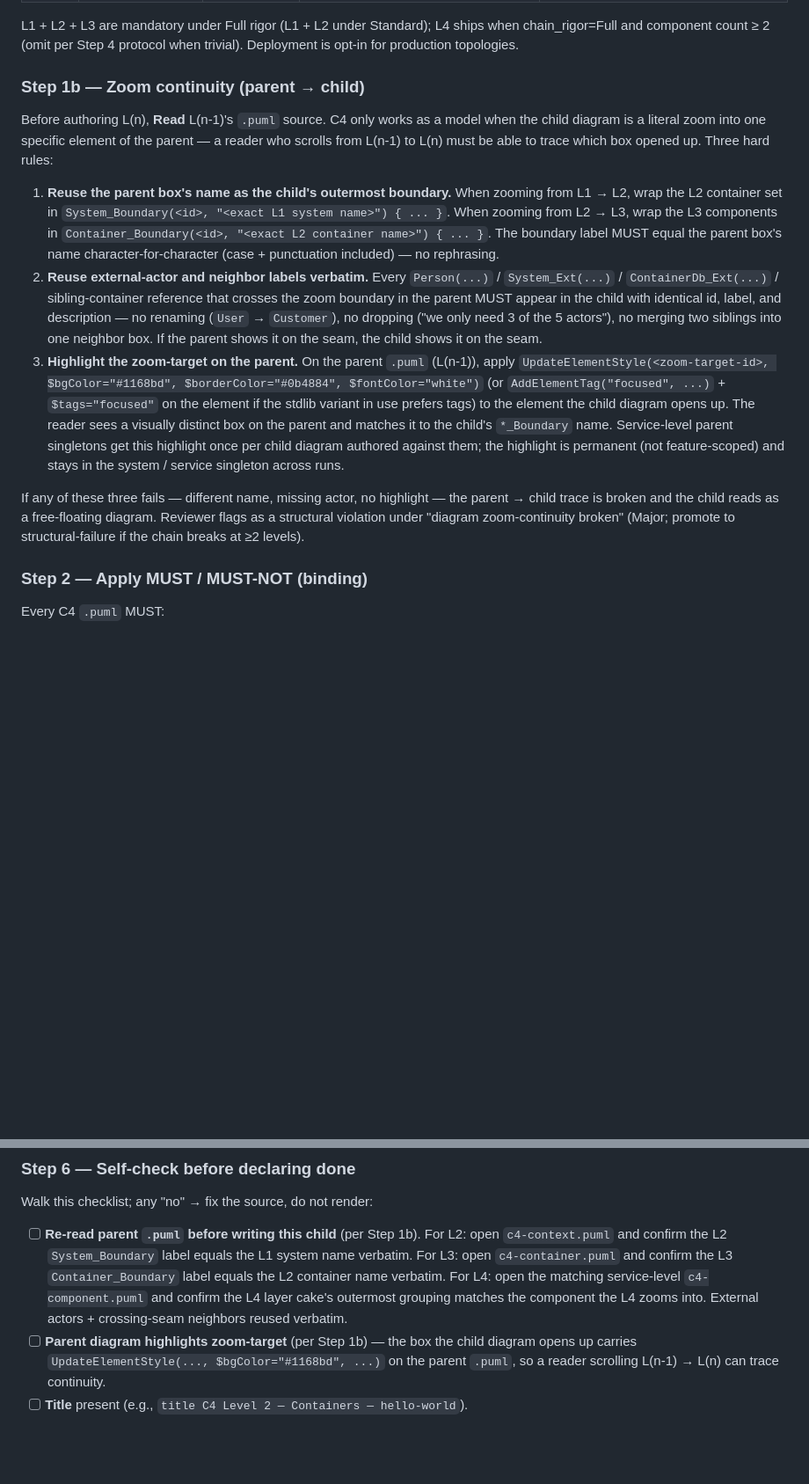
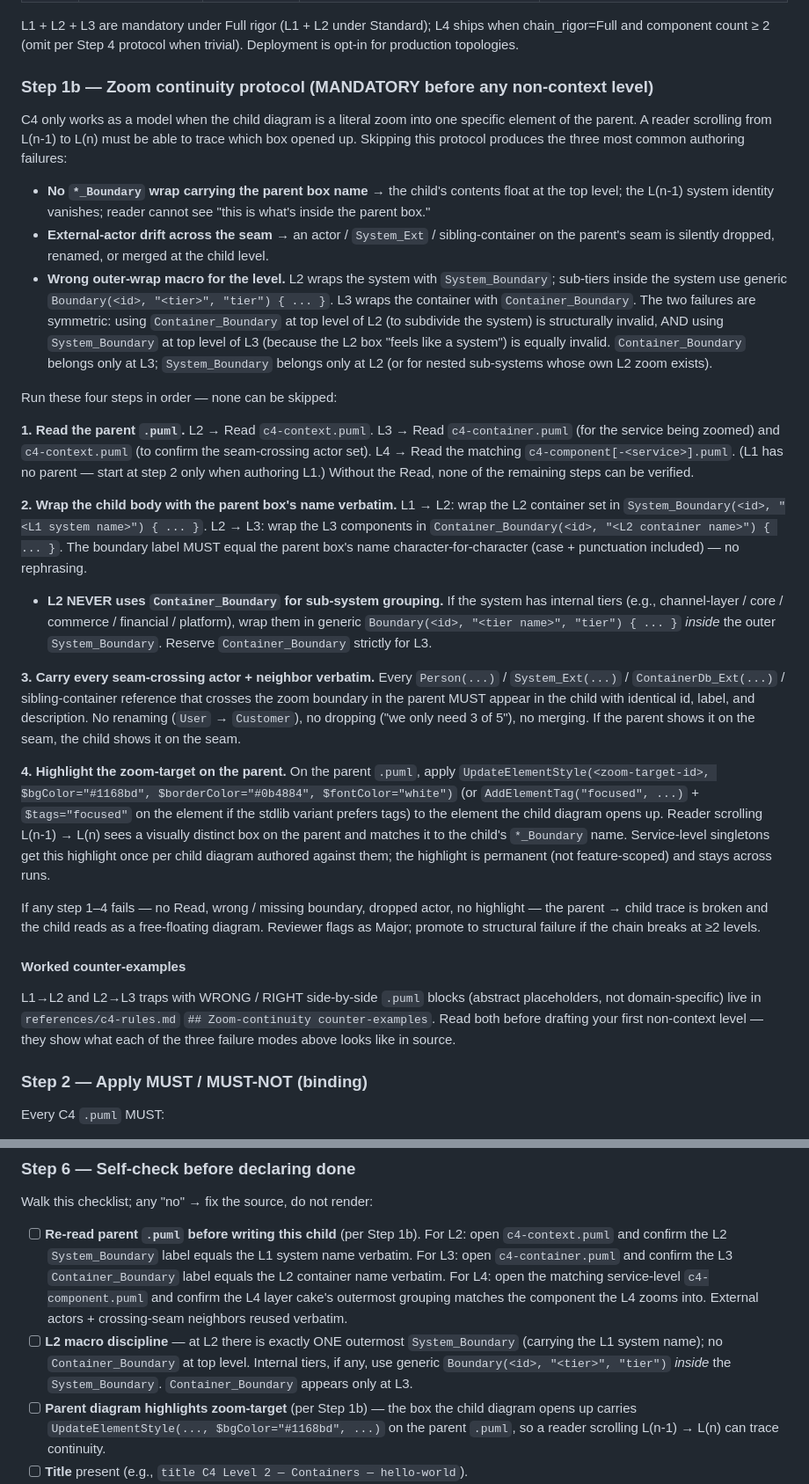
Before and after one commit to hunghlh98/orchestra, a Markdown page: skills/c4-architecture/SKILL.md, 2 parts joined by grey strips. Shown at 88% size. Drawn GitHub-style; blank space fills up the shorter version.

Commit message:
fix(c4-zoom): harden Step 1b protocol so the zoom-continuity rule actually bites
The zoom-continuity rule shipped at 510dc0c but failed to enforce in a real
authoring session: a consumer's c4-container.puml was drafted without a
System_Boundary carrying the L1 system name, dropped one of two L1 Persons
across the seam, and misused Container_Boundary to subdivide the system at L2.

Restructure Step 1b from "three declarative hard rules" into a four-step
numbered action protocol opening with the literal Read-parent step. Lead with
the three named failure modes so the agent sees what wrong looks like before
authoring. Generalize the wrong-outer-wrap rule to cover the symmetric L3 trap
(System_Boundary at L3) alongside the L2 trap (Container_Boundary at L2).
Add an L2-macro-discipline checkbox to Step 6.

Move L1->L2 and L2->L3 worked counter-examples into references/c4-rules.md to
stay under the 400-line SKILL.md cap. Counter-examples use abstract
placeholders (<system-name>, <container-A>, <actor-A>) so consumers can't
lift domain-specific labels as ghost templates into unrelated projects.

Co-Authored-By: Claude Opus 4.7 (1M context) <noreply@anthropic.com>

```diff
--- a/skills/c4-architecture/SKILL.md
+++ b/skills/c4-architecture/SKILL.md
@@ -29,15 +29,30 @@ Generates C4-model diagrams (Context / Container / Component / Deployment / Dyna
 
 L1 + L2 + L3 are mandatory under Full rigor (L1 + L2 under Standard); L4 ships when chain_rigor=Full and component count ≥ 2 (omit per Step 4 protocol when trivial). Deployment is opt-in for production topologies.
 
-### Step 1b — Zoom continuity (parent → child)
+### Step 1b — Zoom continuity protocol (MANDATORY before any non-context level)
 
-Before authoring L(n), **Read** L(n-1)'s `.puml` source. C4 only works as a model when the child diagram is a literal zoom into one specific element of the parent — a reader who scrolls from L(n-1) to L(n) must be able to trace which box opened up. Three hard rules:
+C4 only works as a model when the child diagram is a literal zoom into one specific element of the parent. A reader scrolling from L(n-1) to L(n) must be able to trace which box opened up. Skipping this protocol produces the three most common authoring failures:
 
-1. **Reuse the parent box's name as the child's outermost boundary.** When zooming from L1 → L2, wrap the L2 container set in `System_Boundary(<id>, "<exact L1 system name>") { ... }`. When zooming from L2 → L3, wrap the L3 components in `Container_Boundary(<id>, "<exact L2 container name>") { ... }`. The boundary label MUST equal the parent box's name character-for-character (case + punctuation included) — no rephrasing.
-2. **Reuse external-actor and neighbor labels verbatim.** Every `Person(...)` / `System_Ext(...)` / `ContainerDb_Ext(...)` / sibling-container reference that crosses the zoom boundary in the parent MUST appear in the child with identical id, label, and description — no renaming (`User` → `Customer`), no dropping ("we only need 3 of the 5 actors"), no merging two siblings into one neighbor box. If the parent shows it on the seam, the child shows it on the seam.
-3. **Highlight the zoom-target on the parent.** On the parent `.puml` (L(n-1)), apply `UpdateElementStyle(<zoom-target-id>, $bgColor="#1168bd", $borderColor="#0b4884", $fontColor="white")` (or `AddElementTag("focused", ...)` + `$tags="focused"` on the element if the stdlib variant in use prefers tags) to the element the child diagram opens up. The reader sees a visually distinct box on the parent and matches it to the child's `*_Boundary` name. Service-level parent singletons get this highlight once per child diagram authored against them; the highlight is permanent (not feature-scoped) and stays in the system / service singleton across runs.
+- **No `*_Boundary` wrap carrying the parent box name** → the child's contents float at the top level; the L(n-1) system identity vanishes; reader cannot see "this is what's inside the parent box."
+- **External-actor drift across the seam** → an actor / `System_Ext` / sibling-container on the parent's seam is silently dropped, renamed, or merged at the child level.
+- **Wrong outer-wrap macro for the level.** L2 wraps the system with `System_Boundary`; sub-tiers inside the system use generic `Boundary(<id>, "<tier>", "tier") { ... }`. L3 wraps the container with `Container_Boundary`. The two failures are symmetric: using `Container_Boundary` at top level of L2 (to subdivide the system) is structurally invalid, AND using `System_Boundary` at top level of L3 (because the L2 box "feels like a system") is equally invalid. `Container_Boundary` belongs only at L3; `System_Boundary` belongs only at L2 (or for nested sub-systems whose own L2 zoom exists).
 
-If any of these three fails — different name, missing actor, no highlight — the parent → child trace is broken and the child reads as a free-floating diagram. Reviewer flags as a structural violation under "diagram zoom-continuity broken" (Major; promote to structural-failure if the chain breaks at ≥2 levels).
+Run these four steps in order — none can be skipped:
+
+**1. Read the parent `.puml`.** L2 → Read `c4-context.puml`. L3 → Read `c4-container.puml` (for the service being zoomed) and `c4-context.puml` (to confirm the seam-crossing actor set). L4 → Read the matching `c4-component[-<service>].puml`. (L1 has no parent — start at step 2 only when authoring L1.) Without the Read, none of the remaining steps can be verified.
+
+**2. Wrap the child body with the parent box's name verbatim.** L1 → L2: wrap the L2 container set in `System_Boundary(<id>, "<L1 system name>") { ... }`. L2 → L3: wrap the L3 components in `Container_Boundary(<id>, "<L2 container name>") { ... }`. The boundary label MUST equal the parent box's name character-for-character (case + punctuation included) — no rephrasing.
+   - **L2 NEVER uses `Container_Boundary` for sub-system grouping.** If the system has internal tiers (e.g., channel-layer / core / commerce / financial / platform), wrap them in generic `Boundary(<id>, "<tier name>", "tier") { ... }` *inside* the outer `System_Boundary`. Reserve `Container_Boundary` strictly for L3.
+
+**3. Carry every seam-crossing actor + neighbor verbatim.** Every `Person(...)` / `System_Ext(...)` / `ContainerDb_Ext(...)` / sibling-container reference that crosses the zoom boundary in the parent MUST appear in the child with identical id, label, and description. No renaming (`User` → `Customer`), no dropping ("we only need 3 of 5"), no merging. If the parent shows it on the seam, the child shows it on the seam.
+
+**4. Highlight the zoom-target on the parent.** On the parent `.puml`, apply `UpdateElementStyle(<zoom-target-id>, $bgColor="#1168bd", $borderColor="#0b4884", $fontColor="white")` (or `AddElementTag("focused", ...)` + `$tags="focused"` on the element if the stdlib variant prefers tags) to the element the child diagram opens up. Reader scrolling L(n-1) → L(n) sees a visually distinct box on the parent and matches it to the child's `*_Boundary` name. Service-level singletons get this highlight once per child diagram authored against them; the highlight is permanent (not feature-scoped) and stays across runs.
+
+If any step 1–4 fails — no Read, wrong / missing boundary, dropped actor, no highlight — the parent → child trace is broken and the child reads as a free-floating diagram. Reviewer flags as Major; promote to structural failure if the chain breaks at ≥2 levels.
+
+#### Worked counter-examples
+
+L1→L2 and L2→L3 traps with WRONG / RIGHT side-by-side `.puml` blocks (abstract placeholders, not domain-specific) live in `references/c4-rules.md` `## Zoom-continuity counter-examples`. Read both before drafting your first non-context level — they show what each of the three failure modes above looks like in source.
 
 ### Step 2 — Apply MUST / MUST-NOT (binding)
 
@@ -82,6 +97,7 @@ The `post-write-puml` hook fires on `.puml` writes and renders the paired `.svg`
 Walk this checklist; any "no" → fix the source, do not render:
 
 - [ ] **Re-read parent `.puml` before writing this child** (per Step 1b). For L2: open `c4-context.puml` and confirm the L2 `System_Boundary` label equals the L1 system name verbatim. For L3: open `c4-container.puml` and confirm the L3 `Container_Boundary` label equals the L2 container name verbatim. For L4: open the matching service-level `c4-component.puml` and confirm the L4 layer cake's outermost grouping matches the component the L4 zooms into. External actors + crossing-seam neighbors reused verbatim.
+- [ ] **L2 macro discipline** — at L2 there is exactly ONE outermost `System_Boundary` (carrying the L1 system name); no `Container_Boundary` at top level. Internal tiers, if any, use generic `Boundary(<id>, "<tier>", "tier")` *inside* the `System_Boundary`. `Container_Boundary` appears only at L3.
 - [ ] **Parent diagram highlights zoom-target** (per Step 1b) — the box the child diagram opens up carries `UpdateElementStyle(..., $bgColor="#1168bd", ...)` on the parent `.puml`, so a reader scrolling L(n-1) → L(n) can trace continuity.
 - [ ] **Title** present (e.g., `title C4 Level 2 — Containers — hello-world`).
 - [ ] **Stdlib `!include`** used; no raw `rectangle` / `actor` / `component` / `package` / `node` / `database` in body.
```
Also changed, not shown: 1 other file.
